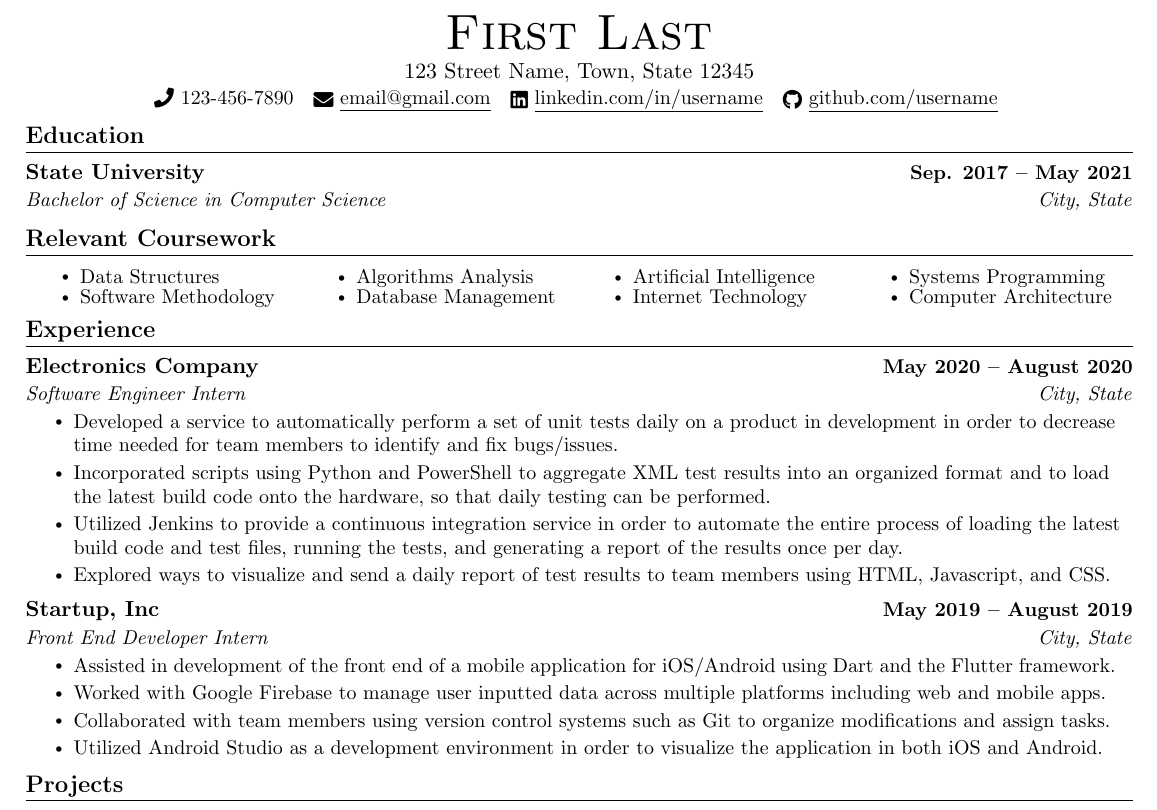
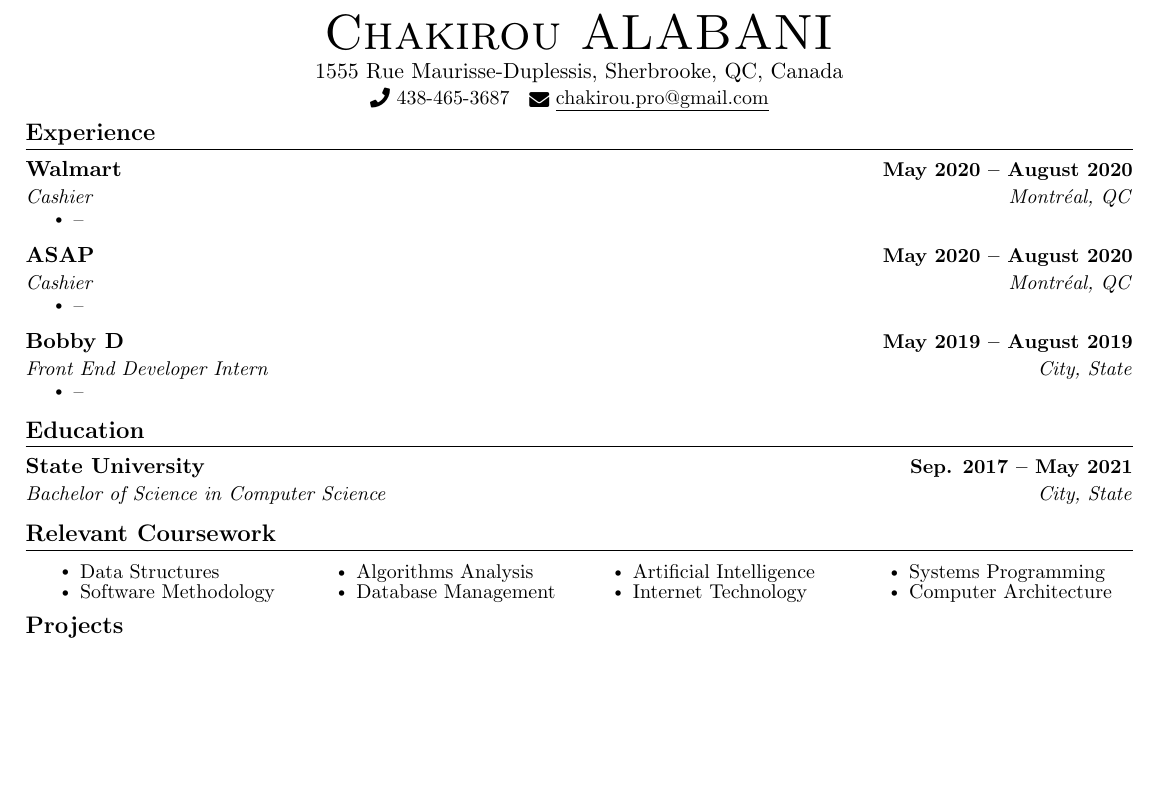
Before and after one commit to chakir-master/curriculum, a LaTeX document (std/main.tex): part of the page, cut at the place of the change, the shorter picture padded with empty space. Compiled offline with pdfLaTeX.

Commit message:
run the latex template for std resume

```diff
--- a/std/main.tex
+++ b/std/main.tex
@@ -123,14 +123,42 @@
 % \end{tabular*}
 
 \begin{center}
-    {\Huge \scshape First Last} \\ \vspace{1pt}
-    123 Street Name, Town, State 12345 \\ \vspace{1pt}
-    \small \raisebox{-0.1\height}\faPhone\ 123-456-7890 ~ \href{mailto:x@gmail.com}{\raisebox{-0.2\height}\faEnvelope\  \underline{email@gmail.com}} ~
-    \href{https://linkedin.com/in//}{\raisebox{-0.2\height}\faLinkedin\ \underline{linkedin.com/in/username}}  ~
-    \href{https://github.com/}{\raisebox{-0.2\height}\faGithub\ \underline{github.com/username}}
+    {\Huge \scshape Chakirou ALABANI} \\ \vspace{1pt}
+    1555 Rue Maurisse-Duplessis, Sherbrooke, QC, Canada \\ \vspace{1pt}
+    \small \raisebox{-0.1\height}\faPhone\ 438-465-3687 ~ \href{mailto:chakirou.pro@gmail.com}{\raisebox{-0.2\height}\faEnvelope\  \underline{chakirou.pro@gmail.com}} ~
+    % \href{https://linkedin.com/in//}{\raisebox{-0.2\height}\faLinkedin\ \underline{linkedin.com/in/username}}  ~
+    % \href{https://github.com/}{\raisebox{-0.2\height}\faGithub\ \underline{github.com/username}}
     \vspace{-8pt}
 \end{center}
 
+%-----------EXPERIENCE-----------
+\section{Experience}
+  \resumeSubHeadingListStart
+
+    \resumeSubheading
+      {Walmart}{May 2020 -- August 2020}
+      {Cashier}{Montréal, QC}
+      \resumeItemListStart
+        \resumeItem{--}
+      \resumeItemListEnd
+
+
+    \resumeSubheading
+      {ASAP}{May 2020 -- August 2020}
+      {Cashier}{Montréal, QC}
+      \resumeItemListStart
+        \resumeItem{--}
+      \resumeItemListEnd
+
+    \resumeSubheading
+      {Bobby D}{May 2019 -- August 2019}
+      {Front End Developer Intern}{City, State}
+      \resumeItemListStart
+        \resumeItem{--}
+      \resumeItemListEnd
+
+  \resumeSubHeadingListEnd
+\vspace{-16pt}
 
 %-----------EDUCATION-----------
 \section{Education}
@@ -159,32 +187,6 @@
     %\resumeSubHeadingListEnd
 
 
-%-----------EXPERIENCE-----------
-\section{Experience}
-  \resumeSubHeadingListStart
-
-    \resumeSubheading
-      {Electronics Company}{May 2020 -- August 2020}
-      {Software Engineer Intern}{City, State}
-      \resumeItemListStart
-        \resumeItem{Developed a service to automatically perform a set of unit tests daily on a product in development in order to decrease time needed for team members to identify and fix bugs/issues.}
-        \resumeItem{Incorporated scripts using Python and PowerShell to aggregate XML test results into an organized format and to load the latest build code onto the hardware, so that daily testing can be performed.}
-        \resumeItem{Utilized Jenkins to provide a continuous integration service in order to automate the entire process of loading the latest build code and test files, running the tests, and generating a report of the results once per day.}
-        \resumeItem{Explored ways to visualize and send a daily report of test results to team members  using HTML, Javascript, and CSS.}
-      \resumeItemListEnd
-
-    \resumeSubheading
-      {Startup, Inc}{May 2019 -- August 2019}
-      {Front End Developer Intern}{City, State}
-      \resumeItemListStart
-        \resumeItem{Assisted in development of the front end of a mobile application for iOS/Android using Dart and the Flutter framework.}
-        \resumeItem{Worked with Google Firebase to manage user inputted data across multiple platforms including web and mobile apps.}
-        \resumeItem{Collaborated with team members using version control systems such as Git to organize modifications and assign tasks.}
-        \resumeItem{Utilized Android Studio as a development environment in order to visualize the application in both iOS and Android.}
-    \resumeItemListEnd
-
-  \resumeSubHeadingListEnd
-\vspace{-16pt}
 
 %-----------PROJECTS-----------
 \section{Projects}
```
Also changed, not shown: readme.md, std/main.pdf (added), std/main.tex (2 more changed lines), 6 other files.
